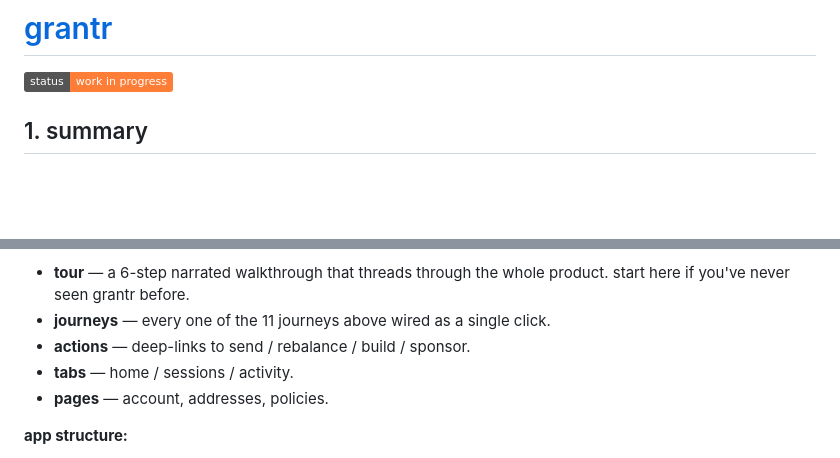
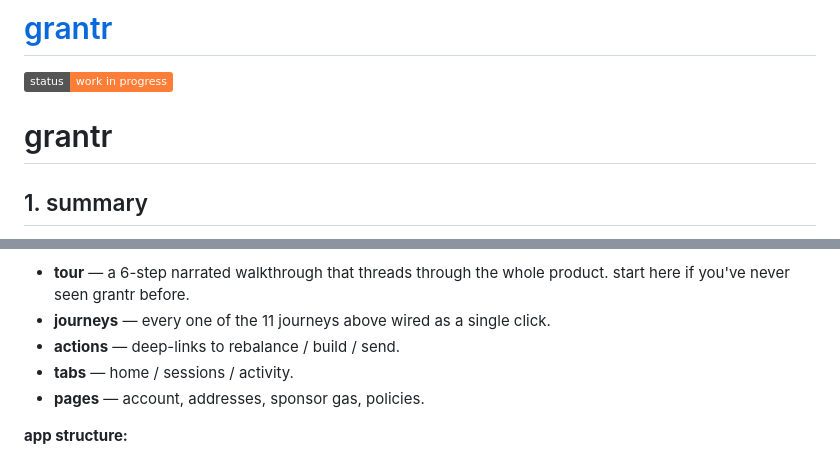
Before and after one commit to alexanderchopan/grantr, a Markdown page: README.md, 2 parts joined by grey strips. Rendered like a GitHub page; badges without logos; blank space fills up the shorter version.

```diff
--- a/README.md
+++ b/README.md
@@ -3,6 +3,8 @@ grantr | frames-native smart account · eip-8141 reference implementation
 # [grantr](https://alexanderchopan.github.io/grantr/)
 
 ![Status: work in progress](https://img.shields.io/badge/status-work%20in%20progress-orange)
+
+# grantr
 
 ## 1. summary
 
@@ -71,9 +73,9 @@ the prototype is a single html file with a dev tools panel on the left and a mob
 
 - **tour** — a 6-step narrated walkthrough that threads through the whole product. start here if you've never seen grantr before.
 - **journeys** — every one of the 11 journeys above wired as a single click.
-- **actions** — deep-links to send / rebalance / build / sponsor.
+- **actions** — deep-links to rebalance / build / send.
 - **tabs** — home / sessions / activity.
-- **pages** — account, addresses, policies.
+- **pages** — account, addresses, sponsor gas, policies.
 
 **app structure:**
 
```
